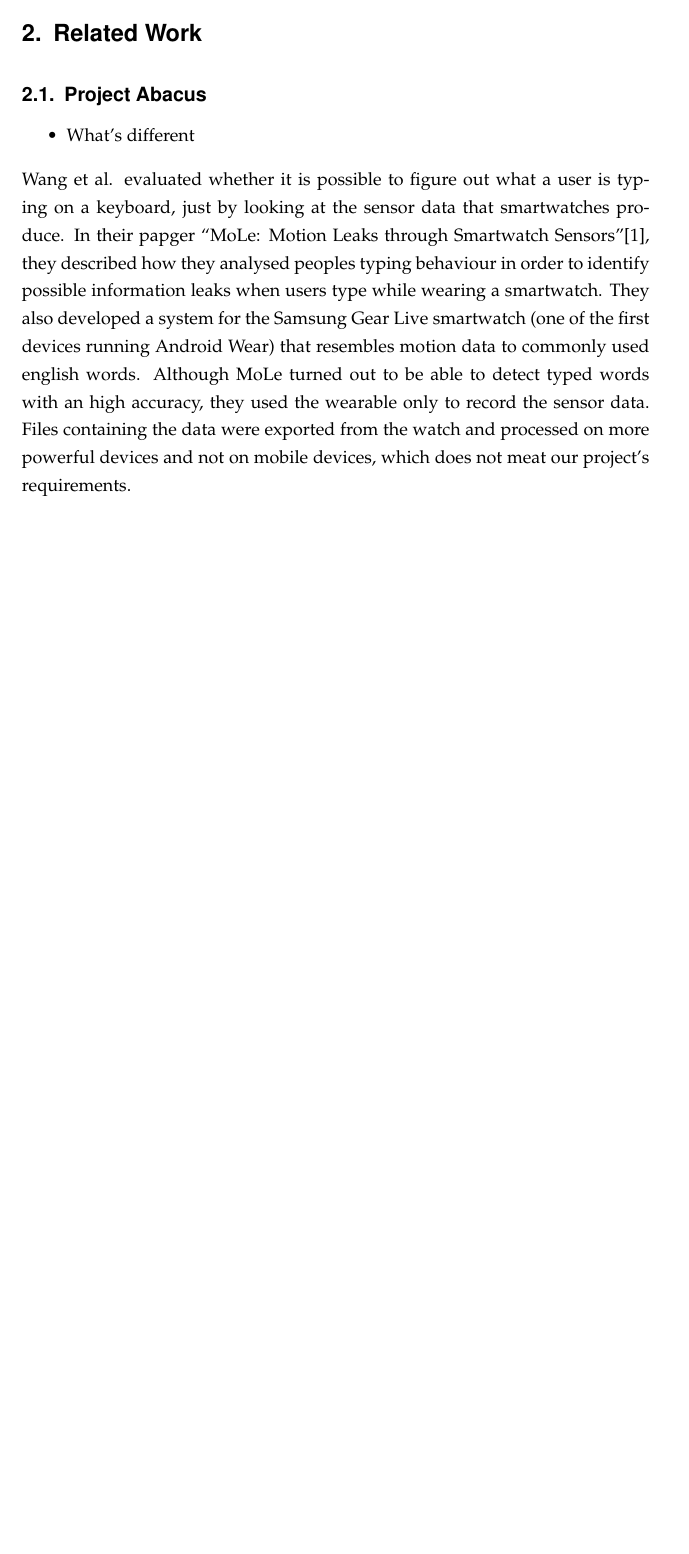
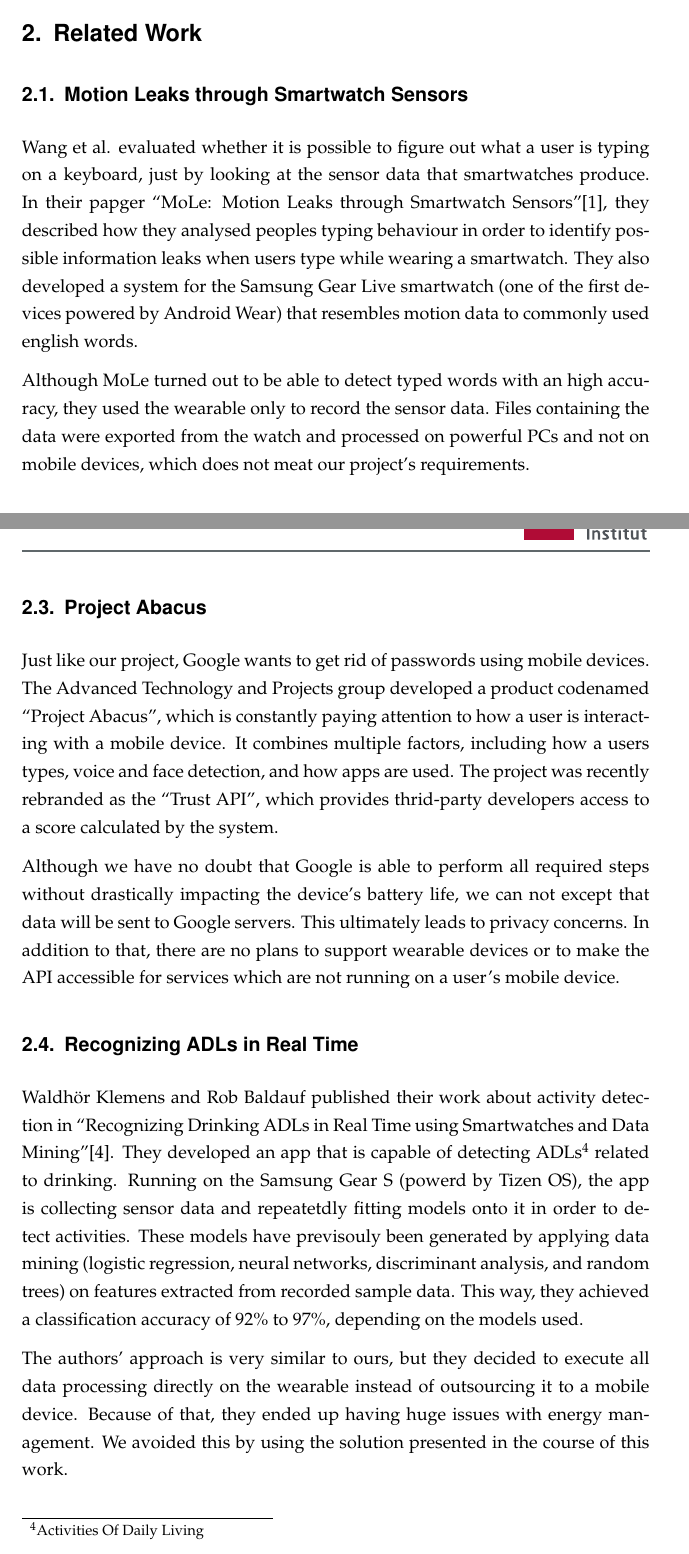
Before and after one commit to Steppschuh/bachelors-thesis, a LaTeX thesis (Source/bachelor_thesis.tex, which reads Source/content/relatedWork.tex): part of page 11 of 44 before the commit and two parts of pages 11 and 12 of 45 after it, the two joined at a grey line, cut so that both start at the same text, the shorter picture padded with empty space. Compiled offline with pdfLaTeX; an older LaTeX class or package is replaced by its successor.

Commit message:
Added more related work

```diff
--- a/Source/content/relatedWork.tex
+++ b/Source/content/relatedWork.tex
@@ -1,14 +1,11 @@
 \section{Related Work}
 \label{sec:relatedwork}
 
-\subsection{Project Abacus}
-\begin{itemize}[noitemsep]
-	\item What's different
-\end{itemize}
-
+\subsection{Motion Leaks through Smartwatch Sensors}
 Wang et al. evaluated whether it is possible to figure out what a user is typing on a keyboard, just by looking at the sensor data that smartwatches produce.
 In their papger ``MoLe: Motion Leaks through Smartwatch Sensors''\cite{paper:motionleaks}, they described how they analysed peoples typing behaviour in order to identify possible information leaks when users type while wearing a smartwatch.
-They also developed a system for the Samsung Gear Live smartwatch (one of the first devices running Android Wear) that resembles motion data to commonly used english words.
+They also developed a system for the Samsung Gear Live smartwatch (one of the first devices powered by Android Wear) that resembles motion data to commonly used english words.
+
 Although MoLe turned out to be able to detect typed words with an high accuracy, they used the wearable only to record the sensor data.
-Files containing the data were exported from the watch and processed on more powerful devices and not on mobile devices, which does not meat our project's requirements.
+Files containing the data were exported from the watch and processed on powerful PCs and not on mobile devices, which does not meat our project's requirements.
 
@@ -17,7 +15,28 @@ They took an in-depth look at the very low-level implementations of the Android
 Their research showed that Android's sensor architecture does not provide predictable sensing.
 It does not have any priority support in sensor data delivery, because all sensor data follows a single path from the kernel to apps.
 Also, the amount of time it takes to deliver sensor data is unpredictable because Android relies heavily on polling and buffering.
+
 For our project however, we worked around these limitations by implementing algorithms that abstracted from the data frequency and delay.
 
+\clearpage
+
+\subsection{Project Abacus}
+Just like our project, Google wants to get rid of passwords using mobile devices.
+The Advanced Technology and Projects group developed a product codenamed ``Project Abacus'', which is constantly paying attention to how a user is interacting with a mobile device.
+It combines multiple factors, including how a users types, voice and face detection, and how apps are used.
+The project was recently rebranded as the ``Trust API'', which provides thrid-party developers access to a score calculated by the system.
+
+Although we have no doubt that Google is able to perform all required steps without drastically impacting the device's battery life, we can not except that data will be sent to Google servers.
+This ultimately leads to privacy concerns.
+In addition to that, there are no plans to support wearable devices or to make the API accessible for services which are not running on a user's mobile device.
+
+\subsection{Recognizing ADLs in Real Time}
+Waldhör Klemens and Rob Baldauf published their work about activity detection in ``Recognizing Drinking ADLs in Real Time using Smartwatches and Data Mining''\cite{paper:drinkingadls}.
+They developed an app that is capable of detecting ADLs\footnote{Activities Of Daily Living} related to drinking.
+Running on the Samsung Gear S (powerd by Tizen OS), the app is collecting sensor data and repeatetdly fitting models onto it in order to detect activities.
+These models have previsouly been generated by applying data mining (logistic regression, neural networks, discriminant analysis, and random trees) on features extracted from recorded sample data. This way, they achieved a classification accuracy of 92\% to 97\%, depending on the models used.
+
+The authors' approach is very similar to ours, but they decided to execute all data processing directly on the wearable instead of outsourcing it to a mobile device.
+Because of that, they ended up having huge issues with energy management. We avoided this by using the solution presented in the course of this work.
 
 \clearpage
```
Also changed, not shown: Source/projektbib.bib (+6 -0 lines), Source/bachelor_thesis.pdf, Source/content/relatedWork.tex (1 more changed lines), 1 other file.
